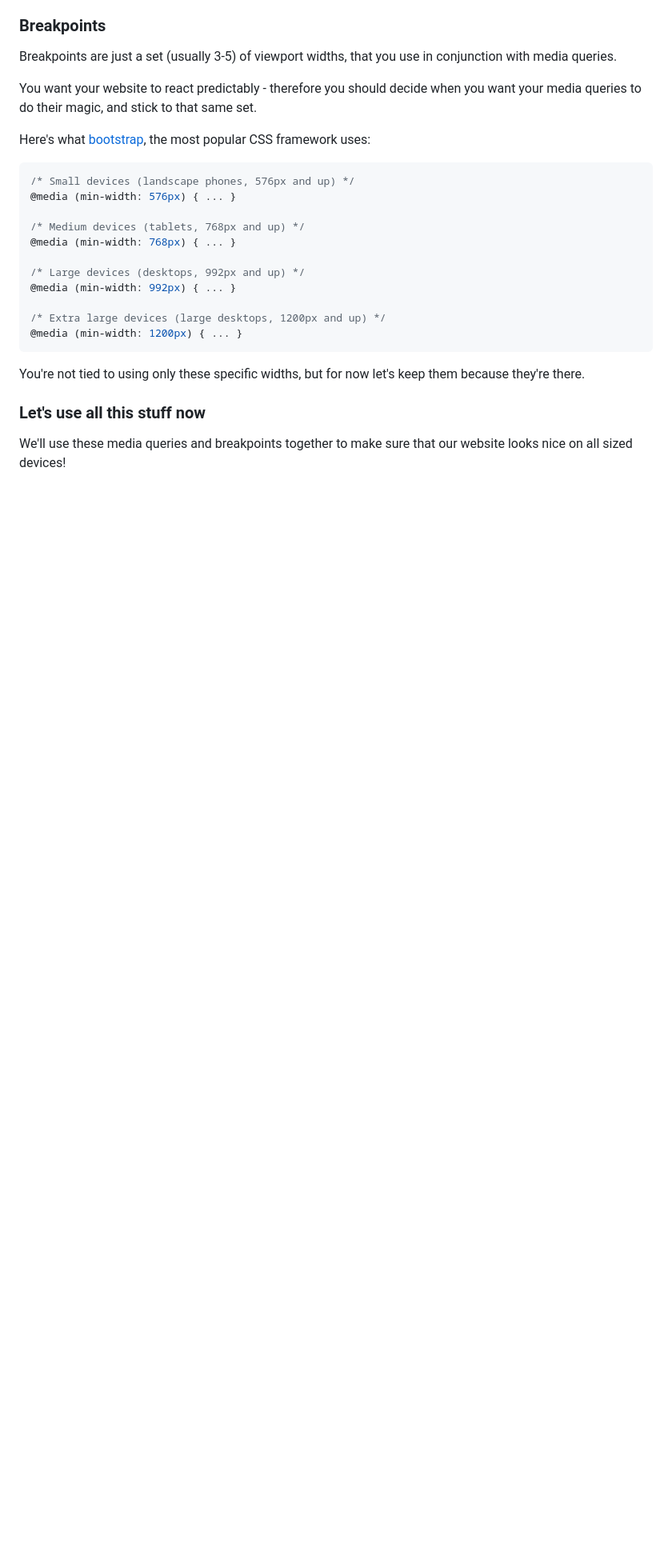
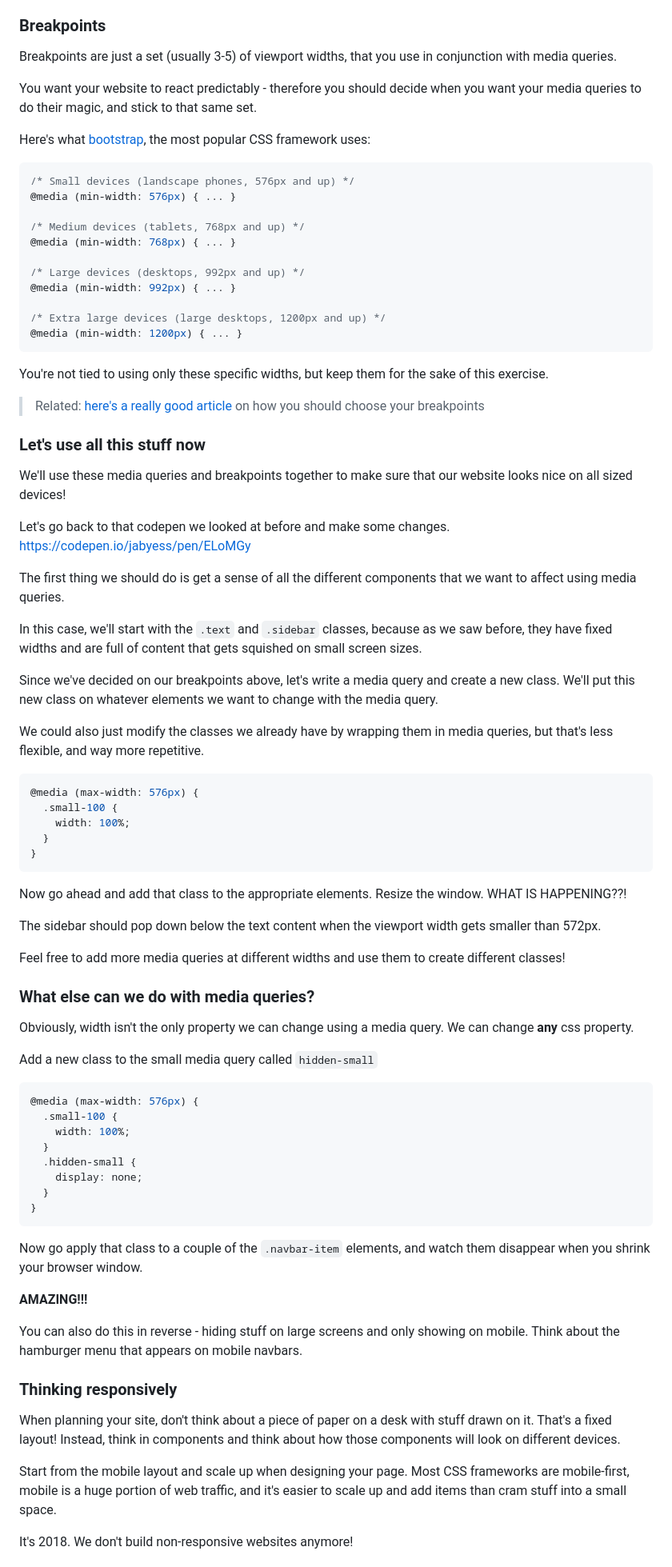
Before and after one commit to davidvdev/responsive-web-design-exercise, a Markdown page: README.md, the part around the change printed below. Shown: that part at 80% size. Drawn GitHub-style; blank space fills up the shorter version.

````diff
--- a/README.md
+++ b/README.md
@@ -102,8 +102,67 @@ Here's what [bootstrap](https://getbootstrap.com/docs/4.1/layout/overview/), the
 @media (min-width: 1200px) { ... }
 ```
 
-You're not tied to using only these specific widths, but for now let's keep them because they're there.
+You're not tied to using only these specific widths, but keep them for the sake of this exercise.
+
+> Related: [here's a really good article](https://medium.freecodecamp.org/the-100-correct-way-to-do-css-breakpoints-88d6a5ba1862) on how you should choose your breakpoints
 
 ### Let's use all this stuff now
 
 We'll use these media queries and breakpoints together to make sure that our website looks nice on all sized devices!
+
+Let's go back to that codepen we looked at before and make some changes.
+https://codepen.io/jabyess/pen/ELoMGy
+
+The first thing we should do is get a sense of all the different components that we want to affect using media queries.
+
+In this case, we'll start with the `.text` and `.sidebar` classes, because as we saw before, they have fixed widths and are full of content that gets squished on small screen sizes.
+
+Since we've decided on our breakpoints above, let's write a media query and create a new class. We'll put this new class on whatever elements we want to change with the media query.
+
+We could also just modify the classes we already have by wrapping them in media queries, but that's less flexible, and way more repetitive.
+
+```css
+@media (max-width: 576px) {
+  .small-100 {
+    width: 100%;
+  }
+}
+```
+Now go ahead and add that class to the appropriate elements. Resize the window. WHAT IS HAPPENING??!
+
+The sidebar should pop down below the text content when the viewport width gets smaller than 572px.
+
+Feel free to add more media queries at different widths and use them to create different classes!
+
+### What else can we do with media queries?
+
+Obviously, width isn't the only property we can change using a media query. We can change **any** css property.
+
+Add a new class to the small media query called `hidden-small`
+
+```css
+@media (max-width: 576px) {
+  .small-100 {
+    width: 100%;
+  }
+  .hidden-small {
+    display: none;
+  }
+}
+```
+
+Now go apply that class to a couple of the `.navbar-item` elements, and watch them disappear when you shrink your browser window.
+
+**AMAZING!!!**
+
+You can also do this in reverse - hiding stuff on large screens and only showing on mobile. Think about the hamburger menu that appears on mobile navbars.
+
+### Thinking responsively
+
+When planning your site, don't think about a piece of paper on a desk with stuff drawn on it. That's a fixed layout! Instead, think in components and think about how those components will look on different devices.
+
+Start from the mobile layout and scale up when designing your page. Most CSS frameworks are mobile-first, mobile is a huge portion of web traffic, and it's easier to scale up and add items than cram stuff into a small space.
+
+It's 2018. We don't build non-responsive websites anymore!
+
+
````
Also changed, not shown: other parts of README.md (+26 -3 lines), images/tron_grid.jpg (added).
